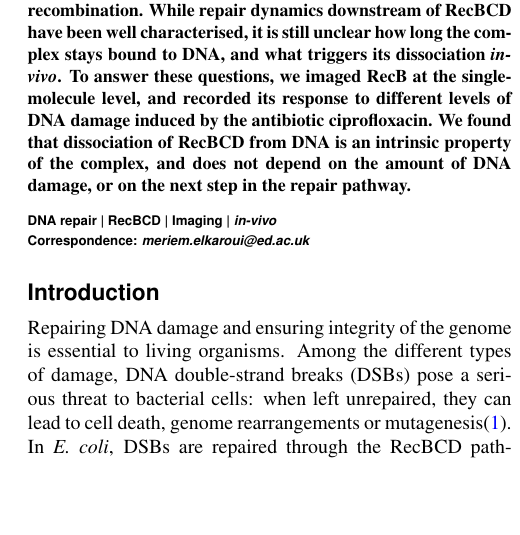
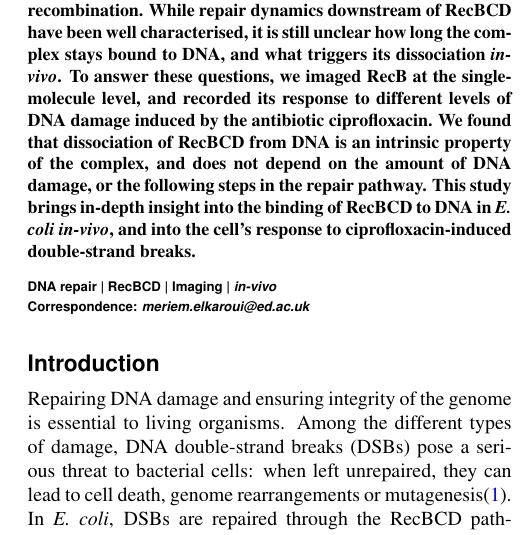
Before and after one commit to DanielThedie/RecB_article, a LaTeX document (Article.tex): part of one column of page 1 of 23, cut so that both start at the same text, the shorter picture padded with empty space. Compiled offline with pdfLaTeX.

Commit message:
Added a conclusion to the abstract

```diff
--- a/Article.tex
+++ b/Article.tex
@@ -47,9 +47,9 @@ While repair dynamics downstream of RecBCD have been well characterised, it is s
 % What data did we produce?
 To answer these questions, we imaged RecB at the single-molecule level, and recorded its response to different levels of DNA damage induced by the antibiotic ciprofloxacin.
 % What is the main finding?
-We found that dissociation of RecBCD from DNA is an intrinsic property of the complex, and does not depend on the amount of DNA damage, or on the next step in the repair pathway.
+We found that dissociation of RecBCD from DNA is an intrinsic property of the complex, and does not depend on the amount of DNA damage, or the following steps in the repair pathway.
 % General sentence on what the article contributes
-
+This study brings in-depth insight into the binding of RecBCD to DNA in \ecoli\ \emph{in-vivo}, and into the cell's response to ciprofloxacin-induced double-strand breaks.
 
 \end{abstract}
 
```
